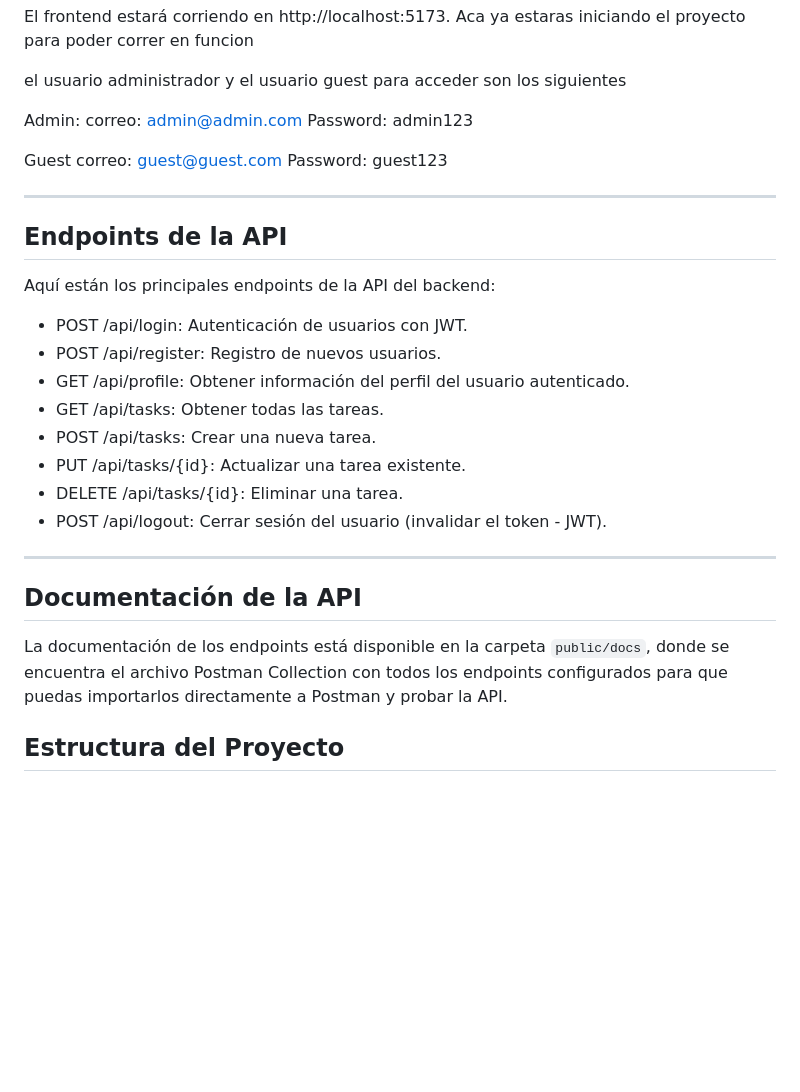
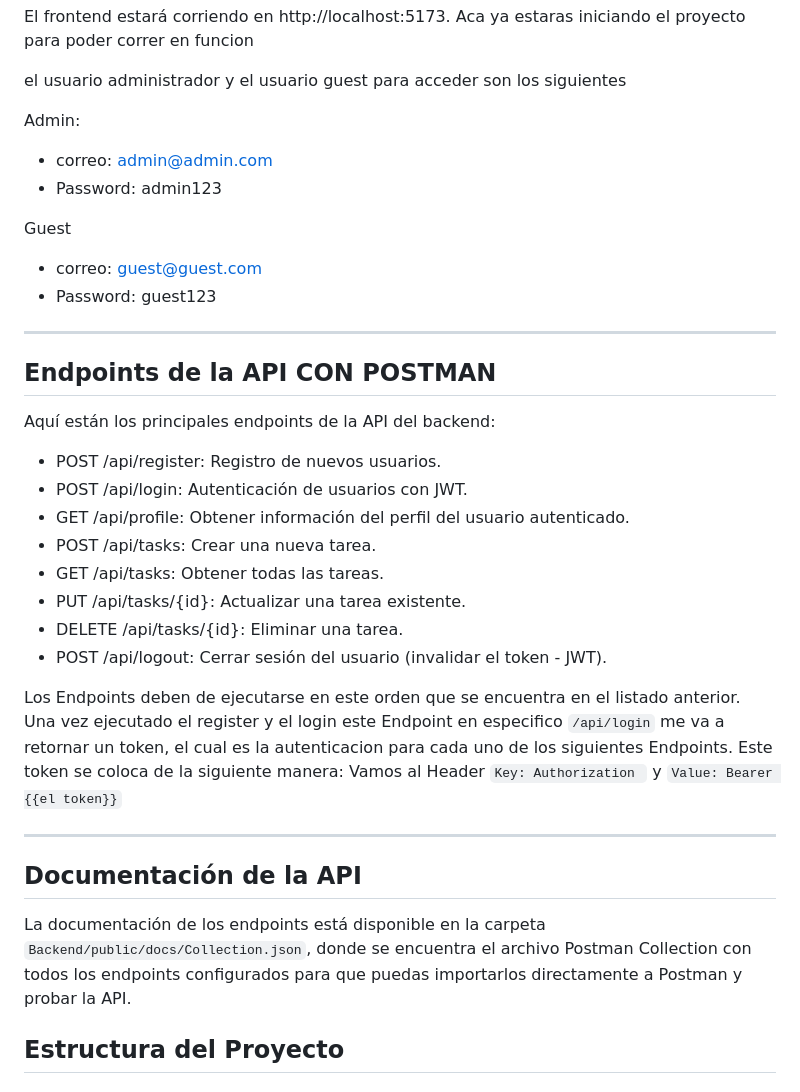
Before and after one commit to GDSergio/gestionTareasUsuarios, a Markdown page: README.md, the part around the change. GitHub-like rendering; blank space fills up the shorter version.

````diff
--- a/README.md
+++ b/README.md
@@ -140,30 +140,33 @@ Aca ya estaras iniciando el proyecto para poder correr en funcion
 el usuario administrador y el usuario guest para acceder son los siguientes
 
 Admin:
-correo: admin@admin.com
-Password: admin123
+- correo: admin@admin.com
+- Password: admin123
 
 Guest
-correo: guest@guest.com
-Password: guest123
+- correo: guest@guest.com
+- Password: guest123
 
 ---
 
-## Endpoints de la API
+## Endpoints de la API CON POSTMAN
 Aquí están los principales endpoints de la API del backend:
 
+- POST /api/register: Registro de nuevos usuarios.
 - POST /api/login: Autenticación de usuarios con JWT.
-- POST /api/register: Registro de nuevos usuarios.
 - GET /api/profile: Obtener información del perfil del usuario autenticado.
+- POST /api/tasks: Crear una nueva tarea.
 - GET /api/tasks: Obtener todas las tareas.
-- POST /api/tasks: Crear una nueva tarea.
 - PUT /api/tasks/{id}: Actualizar una tarea existente.
 - DELETE /api/tasks/{id}: Eliminar una tarea.
 - POST /api/logout: Cerrar sesión del usuario (invalidar el token - JWT).
 
+Los Endpoints deben de ejecutarse en este orden que se encuentra en el listado anterior.
+Una vez ejecutado el register y el login este Endpoint en especifico ```/api/login``` me va a retornar un token, el cual es la autenticacion para cada uno de los siguientes Endpoints. Este token se coloca de la siguiente manera: Vamos al Header ```Key: Authorization ``` y ```Value: Bearer {{el token}}```
+
 ---
 ## Documentación de la API
-La documentación de los endpoints está disponible en la carpeta ```public/docs```, donde se encuentra el archivo Postman Collection con todos los endpoints configurados para que puedas importarlos directamente a Postman y probar la API.
+La documentación de los endpoints está disponible en la carpeta ```Backend/public/docs/Collection.json```, donde se encuentra el archivo Postman Collection con todos los endpoints configurados para que puedas importarlos directamente a Postman y probar la API.
 
 ## Estructura del Proyecto
 #### Backend
````
